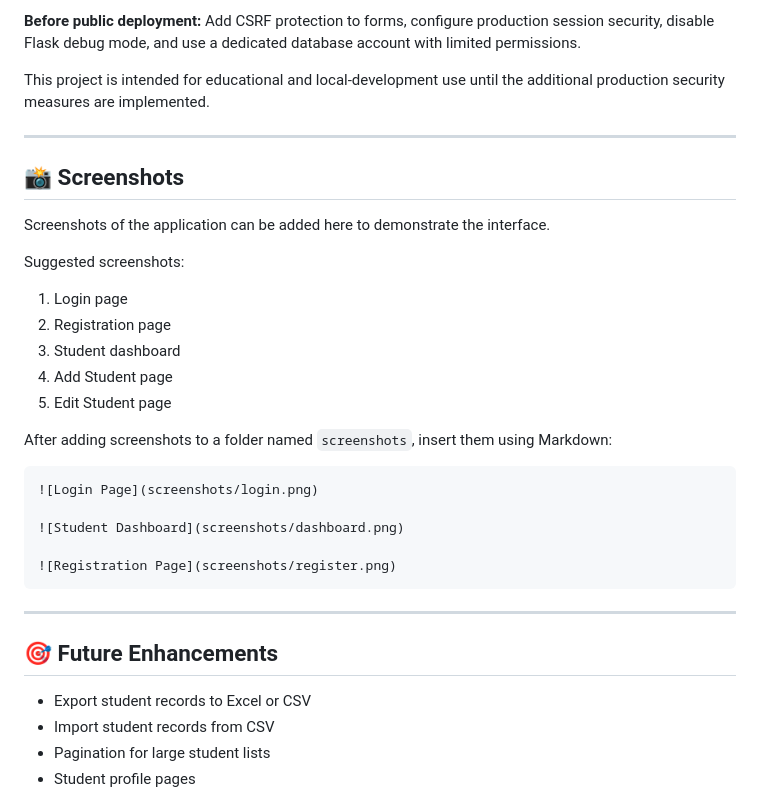
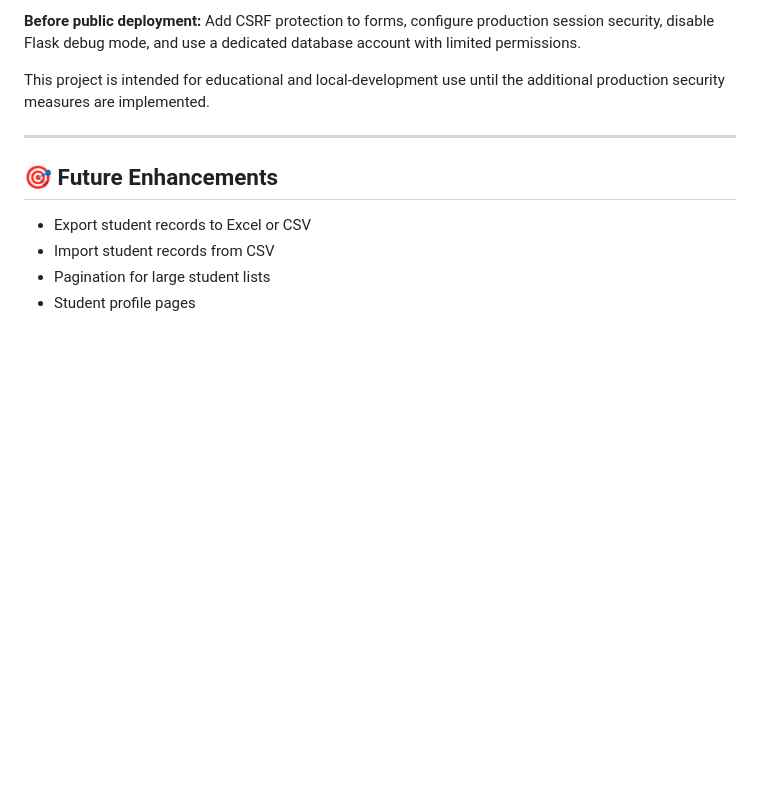
Before and after one commit to Kishorekandavel004/Student-management-system, a Markdown page: README.md, the part around the change. Drawn GitHub-style; blank space fills up the shorter version.

````diff
--- a/README.md
+++ b/README.md
@@ -202,30 +202,6 @@ This project is intended for educational and local-development use until the add
 
 ---
 
-## 📸 Screenshots
-
-Screenshots of the application can be added here to demonstrate the interface.
-
-Suggested screenshots:
-
-1. Login page
-2. Registration page
-3. Student dashboard
-4. Add Student page
-5. Edit Student page
-
-After adding screenshots to a folder named `screenshots`, insert them using Markdown:
-
-```markdown
-![Login Page](screenshots/login.png)
-
-![Student Dashboard](screenshots/dashboard.png)
-
-![Registration Page](screenshots/register.png)
-```
-
----
-
 ## 🎯 Future Enhancements
 
 - Export student records to Excel or CSV
````
